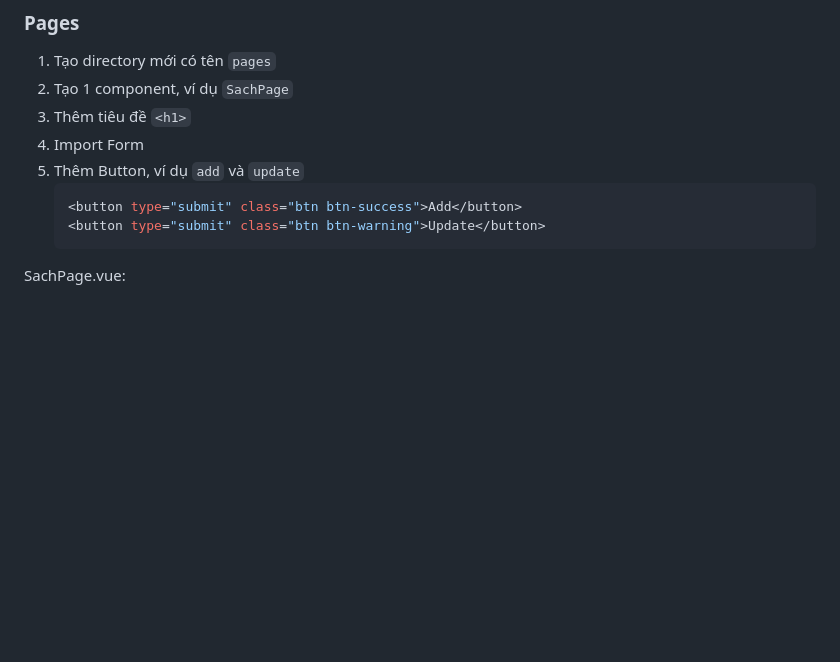
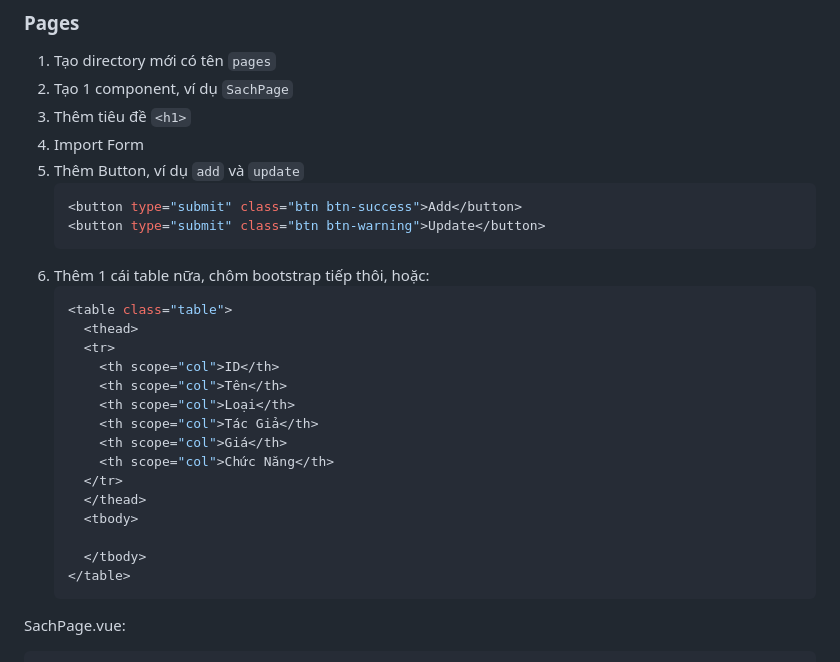
Before and after one commit to khoadang06/btscdxrmebtlgsvdtcbtkttd, a Markdown page: README.md, the part around one of its changes. Drawn GitHub-style; blank space fills up the shorter version.

````diff
--- a/README.md
+++ b/README.md
@@ -155,4 +155,22 @@ Thấy môn đề là backend mà thấy giống fullstack hơn
    <button type="submit" class="btn btn-success">Add</button>
    <button type="submit" class="btn btn-warning">Update</button>
    ```
+6. Thêm 1 cái table nữa, chôm bootstrap tiếp thôi, hoặc:
+   ```vue
+   <table class="table">
+     <thead>
+     <tr>
+       <th scope="col">ID</th>
+       <th scope="col">Tên</th>
+       <th scope="col">Loại</th>
+       <th scope="col">Tác Giả</th>
+       <th scope="col">Giá</th>
+       <th scope="col">Chức Năng</th>
+     </tr>
+     </thead>
+     <tbody>
+
+     </tbody>
+   </table>
+   ```
 SachPage.vue:
````
Also changed, not shown: other parts of README.md (+32 -0 lines).
